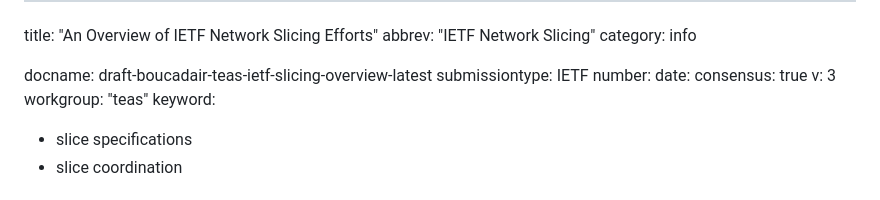
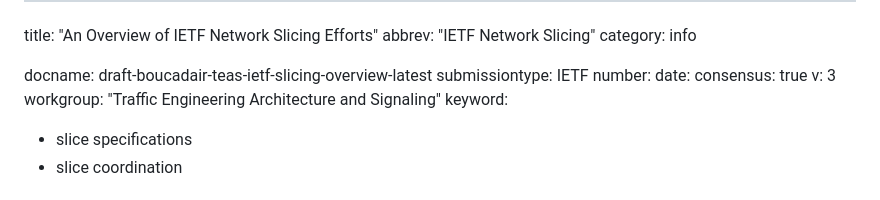
Before and after one commit to boucadair/ietf-slice-overview, a Markdown page: draft-boucadair-teas-ietf-slicing-overview.md, the part around the change. Rendered like a GitHub page.

Commit message:
Automatic update of venue information

```diff
--- a/draft-boucadair-teas-ietf-slicing-overview.md
+++ b/draft-boucadair-teas-ietf-slicing-overview.md
@@ -9,7 +9,7 @@ number:
 date:
 consensus: true
 v: 3
-workgroup: "teas"
+workgroup: "Traffic Engineering Architecture and Signaling"
 keyword:
  - slice specifications
  - slice coordination
```
